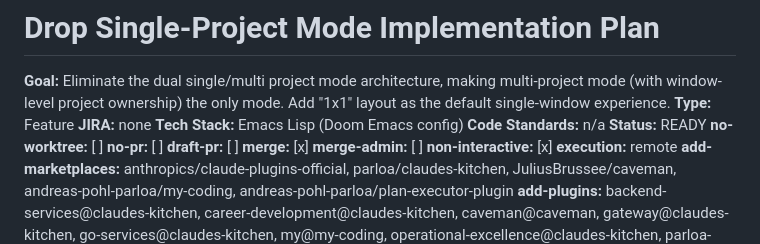
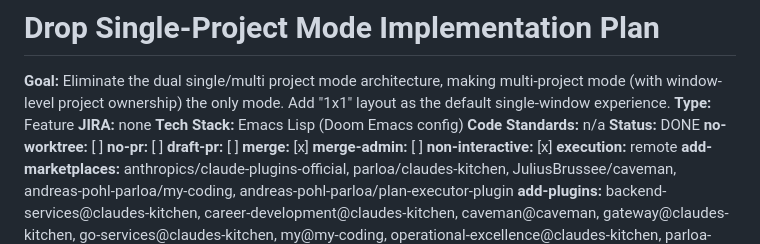
Before and after one commit to apohl79/tools, a Markdown page: .my/plans/plan-projects-drop-single-mode.md, the part around the change. Drawn GitHub-style.

Commit message:
chore(plan): mark plan as DONE
Co-Authored-By: Claude Sonnet 4.6 <noreply@anthropic.com>

```diff
--- a/.my/plans/plan-projects-drop-single-mode.md
+++ b/.my/plans/plan-projects-drop-single-mode.md
@@ -5,7 +5,7 @@
 **JIRA:** none
 **Tech Stack:** Emacs Lisp (Doom Emacs config)
 **Code Standards:** n/a
-**Status:** READY
+**Status:** DONE
 **no-worktree:** [ ]
 **no-pr:** [ ]
 **draft-pr:** [ ]
```
